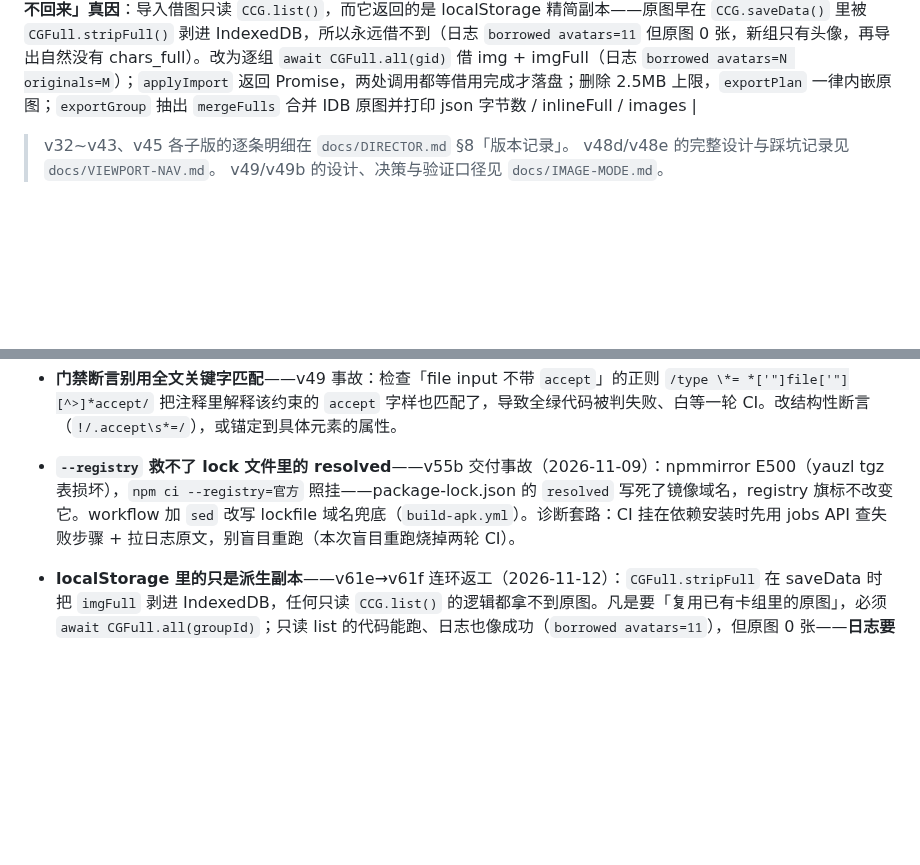
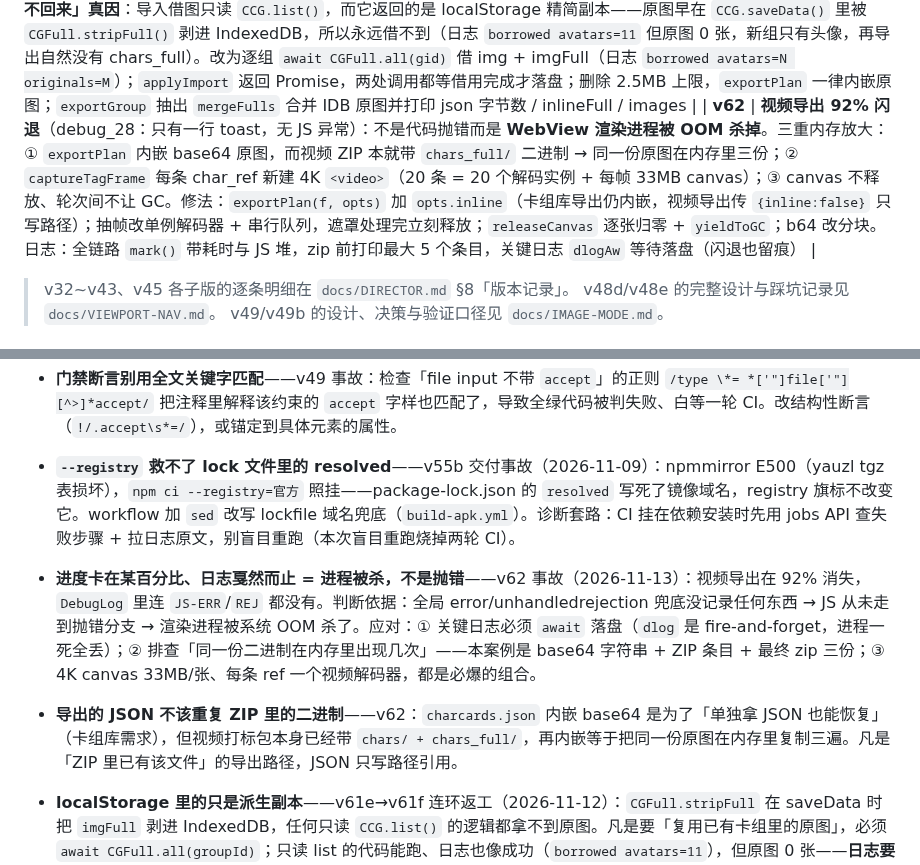
Before and after one commit to SinigLi/supersplat-apk, a Markdown page: docs/RELEASE.md, 2 parts joined by grey strips. Drawn GitHub-style; blank space fills up the shorter version.

Commit message:
docs(v62): record the OOM root cause -- how to tell a killed renderer from a thrown error, and why an export JSON must not duplicate what the ZIP already carries

```diff
--- a/docs/RELEASE.md
+++ b/docs/RELEASE.md
@@ -154,6 +154,7 @@ Invoke-CimMethod -ClassName Win32_Process -MethodName Create -Arguments @{
 | v61d | 导出 charcards.json 内嵌头像 `img`，单独拿这份 JSON 导入也有图（原图当时仍只有路径引用） |
 | v61e | 再把原图 `imgFull` 也内嵌（当时带 2.5MB 上限，v61f 已删） |
 | **v61f** | **「只导 JSON 原图不回来」真因**：导入借图只读 `CCG.list()`，而它返回的是 localStorage 精简副本——原图早在 `CCG.saveData()` 里被 `CGFull.stripFull()` 剥进 IndexedDB，所以永远借不到（日志 `borrowed avatars=11` 但原图 0 张，新组只有头像，再导出自然没有 chars_full）。改为逐组 `await CGFull.all(gid)` 借 img + imgFull（日志 `borrowed avatars=N originals=M`）；`applyImport` 返回 Promise，两处调用都等借用完成才落盘；删除 2.5MB 上限，`exportPlan` 一律内嵌原图；`exportGroup` 抽出 `mergeFulls` 合并 IDB 原图并打印 json 字节数 / inlineFull / images |
+| **v62** | **视频导出 92% 闪退**（debug_28：只有一行 toast，无 JS 异常）：不是代码抛错而是 **WebView 渲染进程被 OOM 杀掉**。三重内存放大：① `exportPlan` 内嵌 base64 原图，而视频 ZIP 本就带 `chars_full/` 二进制 → 同一份原图在内存里三份；② `captureTagFrame` 每条 char_ref 新建 4K `<video>`（20 条 = 20 个解码实例 + 每帧 33MB canvas）；③ canvas 不释放、轮次间不让 GC。修法：`exportPlan(f, opts)` 加 `opts.inline`（卡组库导出仍内嵌，视频导出传 `{inline:false}` 只写路径）；抽帧改单例解码器 + 串行队列，遮罩处理完立刻释放；`releaseCanvas` 逐张归零 + `yieldToGC`；b64 改分块。日志：全链路 `mark()` 带耗时与 JS 堆，zip 前打印最大 5 个条目，关键日志 `dlogAw` 等待落盘（闪退也留痕） |
 
 > v32~v43、v45 各子版的逐条明细在 `docs/DIRECTOR.md` §8「版本记录」。
 > v48d/v48e 的完整设计与踩坑记录见 `docs/VIEWPORT-NAV.md`。
@@ -171,6 +172,8 @@ Invoke-CimMethod -ClassName Win32_Process -MethodName Create -Arguments @{
 - WMI 启动的后台任务父进程是 WmiPrvSE，不受 exec Job Object 连坐；**不要** WMI+stdout 重定向，日志由脚本自写。
 - **门禁断言别用全文关键字匹配**——v49 事故：检查「file input 不带 `accept`」的正则 `/type \*= *['"]file['"][^>]*accept/` 把注释里解释该约束的 `accept` 字样也匹配了，导致全绿代码被判失败、白等一轮 CI。改结构性断言（`!/.accept\s*=/`），或锚定到具体元素的属性。
 - **`--registry` 救不了 lock 文件里的 resolved**——v55b 交付事故（2026-11-09）：npmmirror E500（yauzl tgz 表损坏），`npm ci --registry=官方` 照挂——package-lock.json 的 `resolved` 写死了镜像域名，registry 旗标不改变它。workflow 加 `sed` 改写 lockfile 域名兜底（`build-apk.yml`）。诊断套路：CI 挂在依赖安装时先用 jobs API 查失败步骤 + 拉日志原文，别盲目重跑（本次盲目重跑烧掉两轮 CI）。
+- **进度卡在某百分比、日志戛然而止 = 进程被杀，不是抛错**——v62 事故（2026-11-13）：视频导出在 92% 消失，`DebugLog` 里连 `JS-ERR`/`REJ` 都没有。判断依据：全局 error/unhandledrejection 兜底没记录任何东西 → JS 从未走到抛错分支 → 渲染进程被系统 OOM 杀了。应对：① 关键日志必须 `await` 落盘（`dlog` 是 fire-and-forget，进程一死全丢）；② 排查「同一份二进制在内存里出现几次」——本案例是 base64 字符串 + ZIP 条目 + 最终 zip 三份；③ 4K canvas 33MB/张、每条 ref 一个视频解码器，都是必爆的组合。
+- **导出的 JSON 不该重复 ZIP 里的二进制**——v62：`charcards.json` 内嵌 base64 是为了「单独拿 JSON 也能恢复」（卡组库需求），但视频打标包本身已经带 `chars/ + chars_full/`，再内嵌等于把同一份原图在内存里复制三遍。凡是「ZIP 里已有该文件」的导出路径，JSON 只写路径引用。
 - **localStorage 里的只是派生副本**——v61e→v61f 连环返工（2026-11-12）：`CGFull.stripFull` 在 saveData 时把 `imgFull` 剥进 IndexedDB，任何只读 `CCG.list()` 的逻辑都拿不到原图。凡是要「复用已有卡组里的原图」，必须 `await CGFull.all(groupId)`；只读 list 的代码能跑、日志也像成功（`borrowed avatars=11`），但原图 0 张——**日志要分别记头像数和原图数**，混在一个数字里会掩盖问题。
 - **导出的 JSON 体积随原图线性增长**——v61f 取消了 2.5MB 内嵌上限（老板要求单独导 JSON 就能完整恢复），代价是一套 11 角色 × 原图 2MB 的卡组会导出 ~30MB 的 charcards.json。日常分发仍以 ZIP 为首选（ZIP 里既有内嵌 JSON 也有 chars\_full/ 文件）；卡片数量大的库要提前提醒用户。
 - **派生视图必须从事实源回写**——v55/v55b 连环返工（2026-11-09~10）：角色下拉是 activeId 的派生视图，却在恢复段和收尾段各自写一遍，收尾「默认激活」无条件覆盖恢复结果。修法：单一事实源（activeId），任何切层路径统一经 `switchTagLayer` 回写下拉；初始化顺序里"默认值"只允许在"无既有状态"时生效。
```
Also changed, not shown: docs/CARDGROUPS-UI.md (+3 -1 lines).
